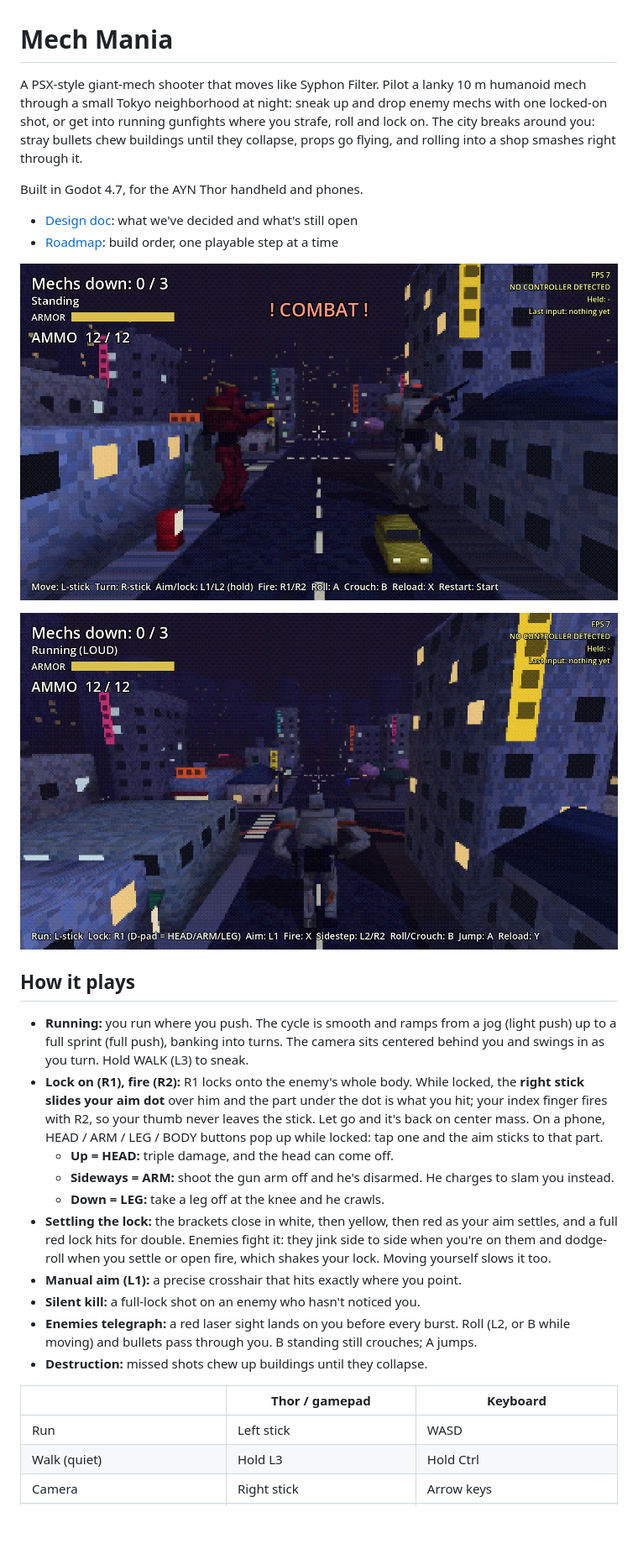
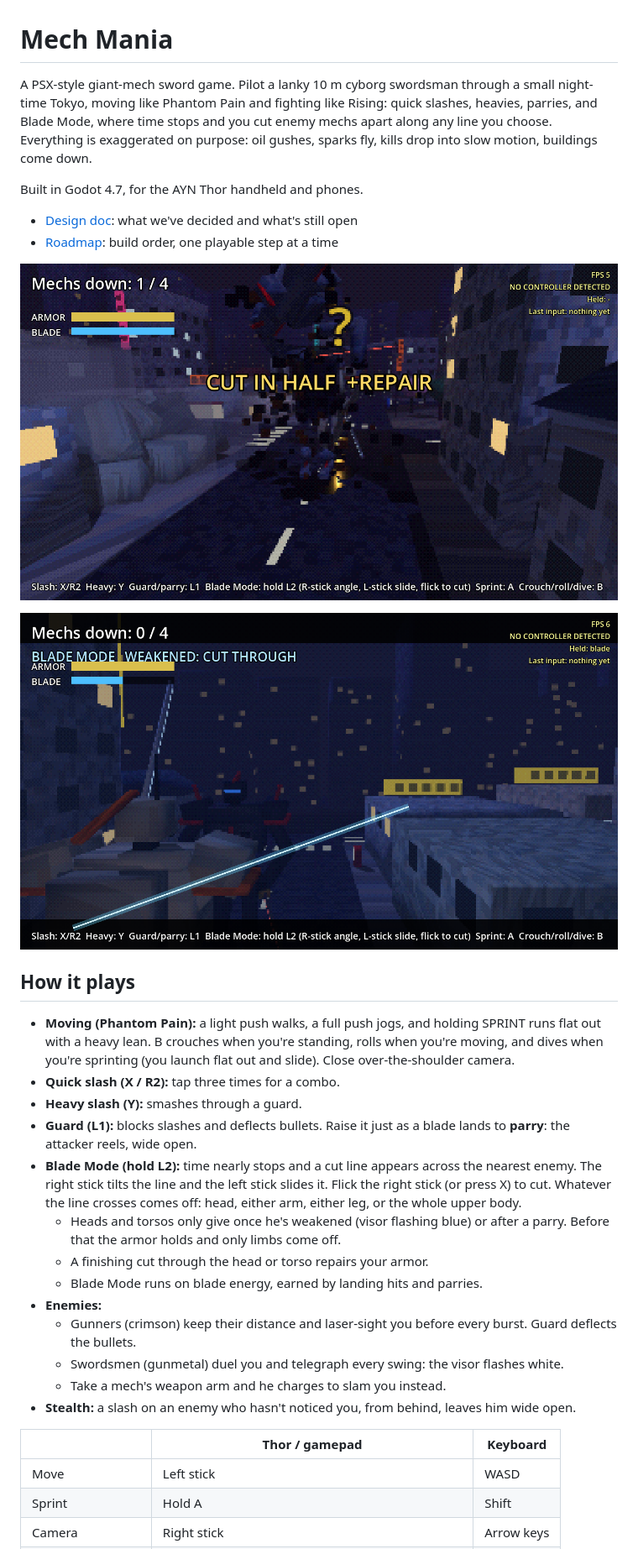
Before and after one commit to StoneColdOS/Caveman-Catchers, a Markdown page: README.md, the part around one of its changes. Shown at 84% size. GitHub-like rendering; pictures changed too: docs/concept/mech-mania-blade-mode.png (added), docs/concept/mech-mania-cut-in-half.png (added); blank space fills up the shorter version.

```diff
--- a/README.md
+++ b/README.md
@@ -1,31 +1,34 @@
 # Mech Mania
 
-A PSX-style giant-mech shooter that moves like Syphon Filter. Pilot a lanky 10 m humanoid mech through a small Tokyo neighborhood at night: sneak up and drop enemy mechs with one locked-on shot, or get into running gunfights where you strafe, roll and lock on. The city breaks around you: stray bullets chew buildings until they collapse, props go flying, and rolling into a shop smashes right through it.
+A PSX-style giant-mech sword game. Pilot a lanky 10 m cyborg swordsman through a small night-time Tokyo, moving like Phantom Pain and fighting like Rising: quick slashes, heavies, parries, and Blade Mode, where time stops and you cut enemy mechs apart along any line you choose. Everything is exaggerated on purpose: oil gushes, sparks fly, kills drop into slow motion, buildings come down.
 
 Built in Godot 4.7, for the AYN Thor handheld and phones.
 
 - [Design doc](docs/DESIGN.md): what we've decided and what's still open
 - [Roadmap](docs/ROADMAP.md): build order, one playable step at a time
 
-![Two mechs in a Tokyo street](docs/concept/mech-mania-gunfight.png)
+![Cut in half](docs/concept/mech-mania-cut-in-half.png)
 
-![Running, Syphon Filter style](docs/concept/mech-mania-run.png)
+![Blade Mode](docs/concept/mech-mania-blade-mode.png)
 
 ## How it plays
 
-- **Running:** you run where you push. The cycle is smooth and ramps from a jog (light push) up to a full sprint (full push), banking into turns. The camera sits centered behind you and swings in as you turn. Hold WALK (L3) to sneak.
-- **Lock on (R1), fire (R2):** R1 locks onto the enemy's whole body. While locked, the **right stick slides your aim dot** over him and the part under the dot is what you hit; your index finger fires with R2, so your thumb never leaves the stick. Let go and it's back on center mass. On a phone, HEAD / ARM / LEG / BODY buttons pop up while locked: tap one and the aim sticks to that part.
-  - **Up = HEAD:** triple damage, and the head can come off.
-  - **Sideways = ARM:** shoot the gun arm off and he's disarmed. He charges to slam you instead.
-  - **Down = LEG:** take a leg off at the knee and he crawls.
-- **Settling the lock:** the brackets close in white, then yellow, then red as your aim settles, and a full red lock hits for double. Enemies fight it: they jink side to side when you're on them and dodge-roll when you settle or open fire, which shakes your lock. Moving yourself slows it too.
-- **Manual aim (L1):** a precise crosshair that hits exactly where you point.
-- **Silent kill:** a full-lock shot on an enemy who hasn't noticed you.
-- **Enemies telegraph:** a red laser sight lands on you before every burst. Roll (L2, or B while moving) and bullets pass through you. B standing still crouches; A jumps.
-- **Destruction:** missed shots chew up buildings until they collapse.
+- **Moving (Phantom Pain):** a light push walks, a full push jogs, and holding SPRINT runs flat out with a heavy lean. B crouches when you're standing, rolls when you're moving, and dives when you're sprinting (you launch flat out and slide). Close over-the-shoulder camera.
+- **Quick slash (X / R2):** tap three times for a combo.
+- **Heavy slash (Y):** smashes through a guard.
+- **Guard (L1):** blocks slashes and deflects bullets. Raise it just as a blade lands to **parry**: the attacker reels, wide open.
+- **Blade Mode (hold L2):** time nearly stops and a cut line appears across the nearest enemy. The right stick tilts the line and the left stick slides it. Flick the right stick (or press X) to cut. Whatever the line crosses comes off: head, either arm, either leg, or the whole upper body.
+  - Heads and torsos only give once he's weakened (visor flashing blue) or after a parry. Before that the armor holds and only limbs come off.
+  - A finishing cut through the head or torso repairs your armor.
+  - Blade Mode runs on blade energy, earned by landing hits and parries.
+- **Enemies:**
+  - Gunners (crimson) keep their distance and laser-sight you before every burst. Guard deflects the bullets.
+  - Swordsmen (gunmetal) duel you and telegraph every swing: the visor flashes white.
+  - Take a mech's weapon arm and he charges to slam you instead.
+- **Stealth:** a slash on an enemy who hasn't noticed you, from behind, leaves him wide open.
 
 | | Thor / gamepad | Keyboard |
 |---|---|---|
-| Run | Left stick | WASD |
-| Walk (quiet) | Hold L3 | Hold Ctrl |
+| Move | Left stick | WASD |
+| Sprint | Hold A | Shift |
 | Camera | Right stick | Arrow keys |
```
Also changed, not shown: other parts of README.md (+8 -8 lines), docs/DESIGN.md (+45 -34 lines), docs/ROADMAP.md (+14 -1 lines), docs/concept/mech-mania-katana.png (added), 9 other files.
